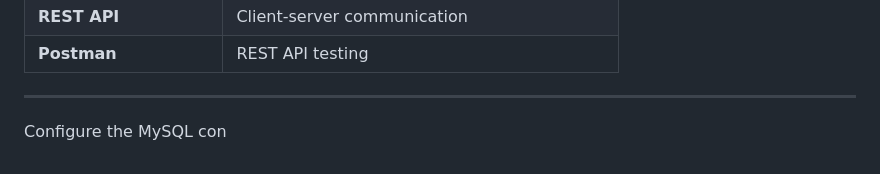
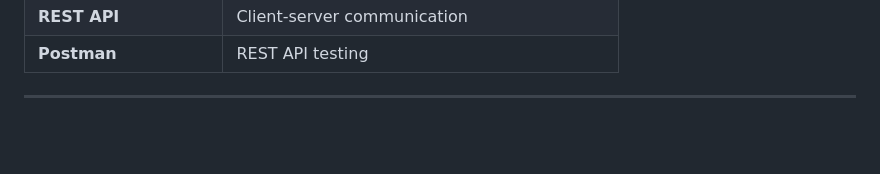
Before and after one commit to kavipriyaM2025aids/GREENLOG---Tree-Plantation-Drive-Tracker, a Markdown page: README.md, the part around the change. Rendered like a GitHub page; blank space fills up the shorter version.

```diff
--- a/README.md
+++ b/README.md
@@ -271,6 +271,3 @@ MySQL Database
 | **Postman**           | REST API testing                          |
 
 ---
-
-
-Configure the MySQL con
```
